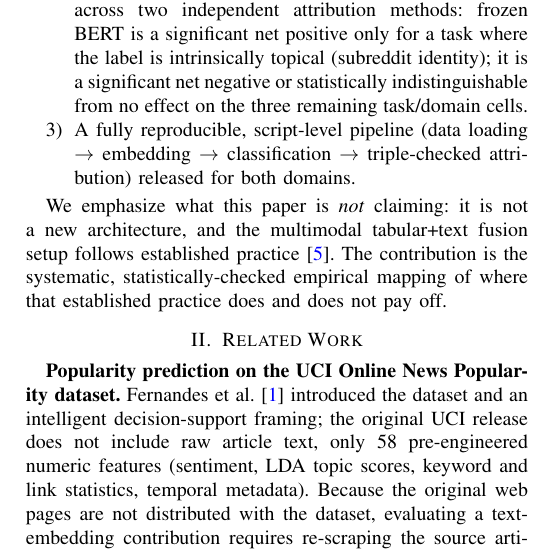
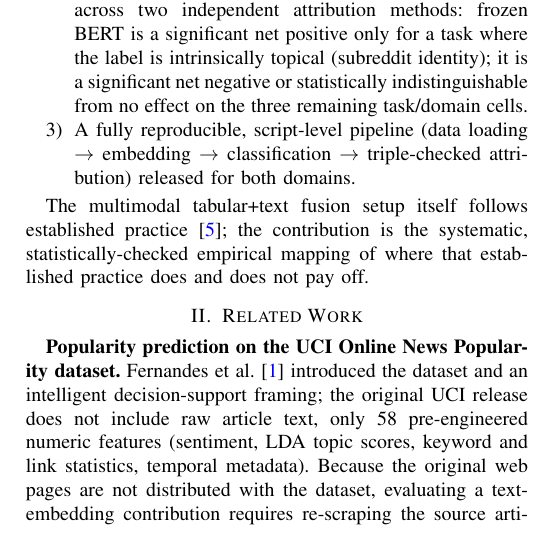
Before and after one commit to Ayush121511/OnlineNewsPopularity, a LaTeX paper (paper/main.tex): part of one column of page 2 of 6, cut so that both start at the same text. Compiled offline with pdfLaTeX.

Commit message:
Remove defensive "what this paper is not claiming" framing
Reads as under-confident. State the contribution directly instead of
prefacing it with a disclaimer about what it isn't.

```diff
--- a/paper/main.tex
+++ b/paper/main.tex
@@ -66,7 +66,7 @@ For every one of these eight (domain $\times$ task $\times$ configuration) combi
     \item A fully reproducible, script-level pipeline (data loading $\to$ embedding $\to$ classification $\to$ triple-checked attribution) released for both domains.
 \end{enumerate}
 
-We emphasize what this paper is \emph{not} claiming: it is not a new architecture, and the multimodal tabular+text fusion setup follows established practice~\cite{shi2021multimodal}. The contribution is the systematic, statistically-checked empirical mapping of where that established practice does and does not pay off.
+The multimodal tabular+text fusion setup itself follows established practice~\cite{shi2021multimodal}; the contribution is the systematic, statistically-checked empirical mapping of where that established practice does and does not pay off.
 
 \section{Related Work}
 
```
Also changed, not shown: paper/main.pdf.
